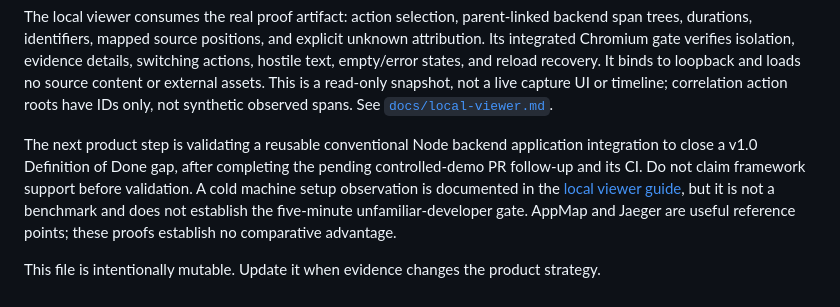
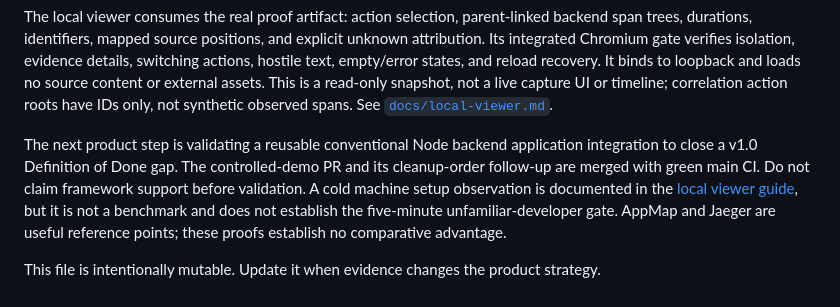
Before and after one commit to bigtcze/spantrail, a Markdown page: .autonomous/PRODUCT.md, the part around the change. Rendered like a GitHub page.

```diff
--- a/.autonomous/PRODUCT.md
+++ b/.autonomous/PRODUCT.md
@@ -52,9 +52,9 @@ have IDs only, not synthetic observed spans. See
 [`docs/local-viewer.md`](../docs/local-viewer.md).
 
 The next product step is validating a reusable conventional Node backend
-application integration to close a v1.0 Definition of Done gap, after completing
-the pending controlled-demo PR follow-up and its CI. Do not claim framework
-support before validation. A cold machine setup observation is documented in the
+application integration to close a v1.0 Definition of Done gap. The controlled-demo
+PR and its cleanup-order follow-up are merged with green main CI. Do not claim
+framework support before validation. A cold machine setup observation is documented in the
 [local viewer guide](../docs/local-viewer.md), but it is not a benchmark and does not
 establish the five-minute unfamiliar-developer gate. AppMap and Jaeger are useful
 reference points; these proofs establish no comparative advantage.
```
Also changed, not shown: .autonomous/STATE.md (+11 -9 lines).
